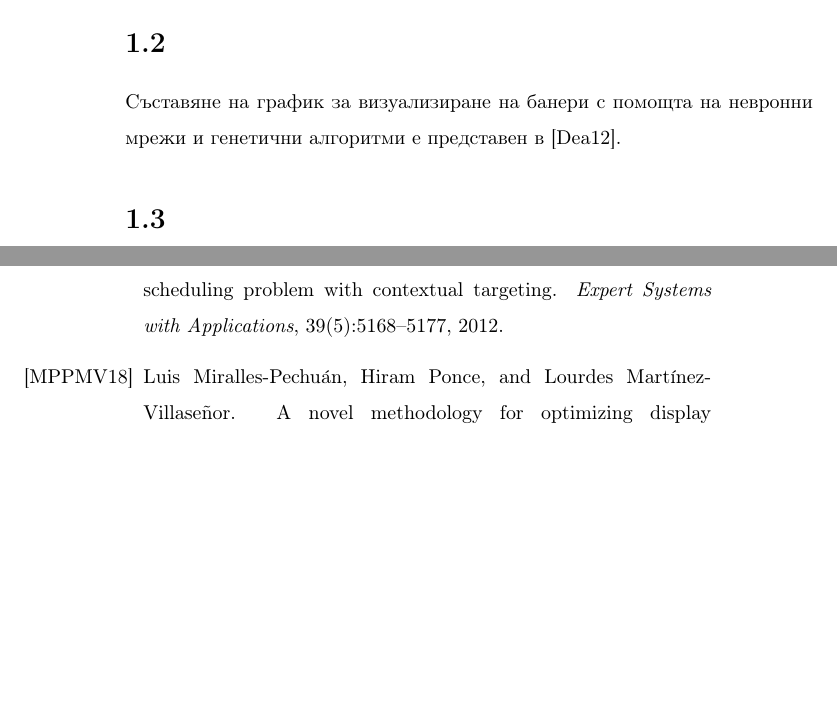
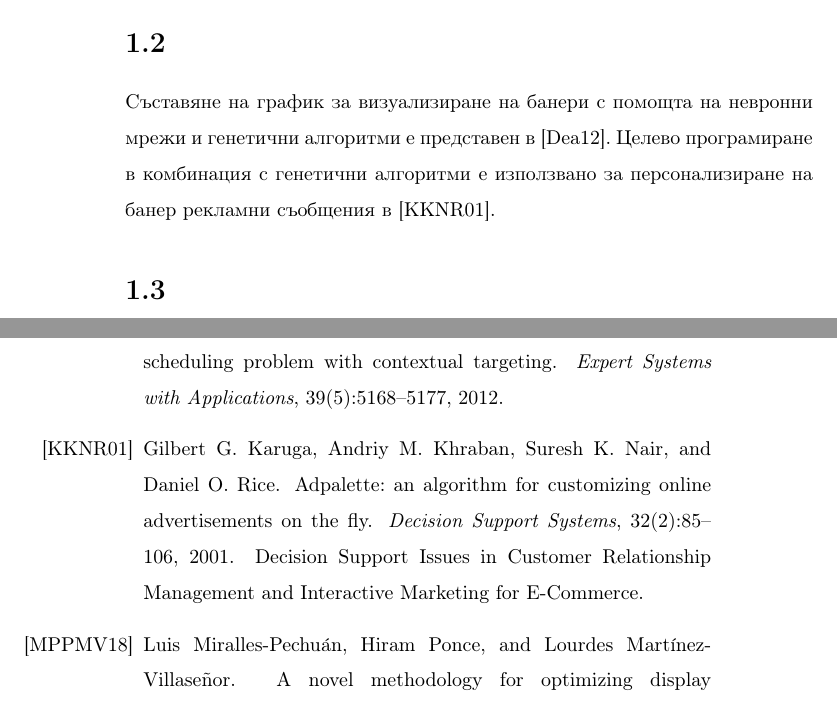
Before and after one commit to Coding-Sunday-Sofia/IICT-BAS-Gergana-Mateeva-PhD, a LaTeX thesis (thesis.tex, which reads chapters/chapter01.tex, chapters/references.bib): two parts of pages 11 and 18 of 19, joined at a grey line, cut so that both start at the same text, the shorter picture padded with empty space. Compiled offline with pdfLaTeX.

Commit message:
One more reference has been added.

```diff
--- a/chapters/chapter01.tex
+++ b/chapters/chapter01.tex
@@ -6,7 +6,7 @@
 
 \section{}
 
-Съставяне на график за визуализиране на банери с помощта на невронни мрежи и генетични алгоритми е представен в \cite{DEANE20125168}.
+Съставяне на график за визуализиране на банери с помощта на невронни мрежи и генетични алгоритми е представен в \cite{DEANE20125168}. Целево програмиране в комбинация с генетични алгоритми е използвано за персонализиране на банер рекламни съобщения в \cite{KARUGA200185}.
 
 \section{}
 
--- a/chapters/references.bib
+++ b/chapters/references.bib
@@ -44,3 +44,11 @@ keywords = {Ad targeting, Scheduling, Heuristics, Optimization, Combinatorial an
 abstract = {Worldwide growth of the online community continues to push the popularity of internet marketing. Fueled by this trend, the online advertising industry is experiencing unprecedented revenue growth. One of the most important drivers of this revenue is banner advertising, which has long been a staple of the online advertising industry. Previous research has introduced quantitative models and solution approaches for the challenging basic scheduling optimization problem. We extend this work by incorporating the most common and popular trend in the in the industry, online advertisement targeting. In addition, motivated by the NP-hard nature of the resulting problem, we propose and test several heuristic and metaheuristic based solution techniques for the proposed problem.}
 }
 
+@article{KARUGA200185,
+title = {AdPalette: an algorithm for customizing online advertisements on the fly},
+journal = {Decision Support Systems},
+volume = {32},
+number = {2},
+pages = {85-106},
+year = {2001},
+note = {Decision Support Issues in Customer Relationship Management and Interactive Marketing for E-Commerce},
```
Also changed, not shown: chapters/references.bib (8 more changed lines).
